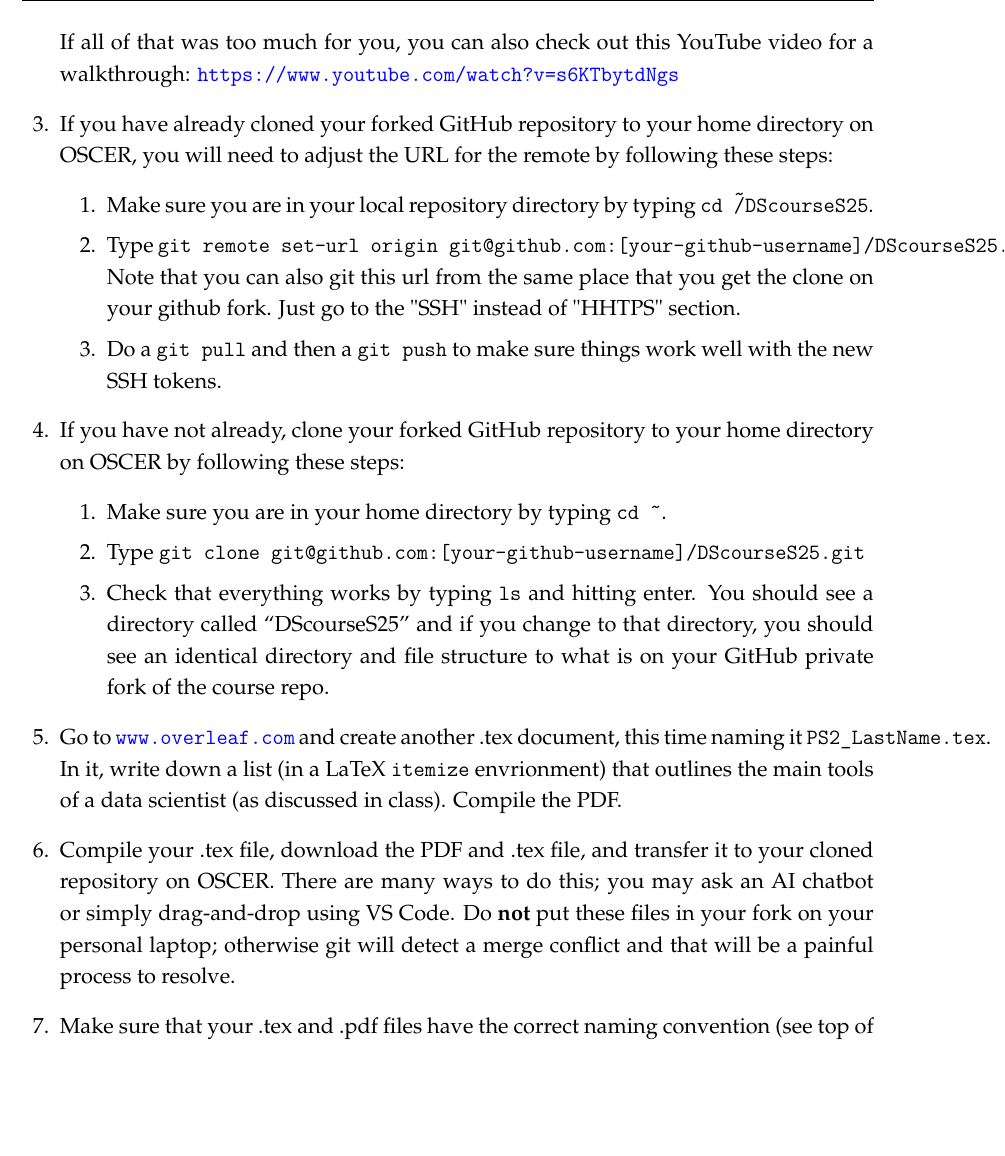
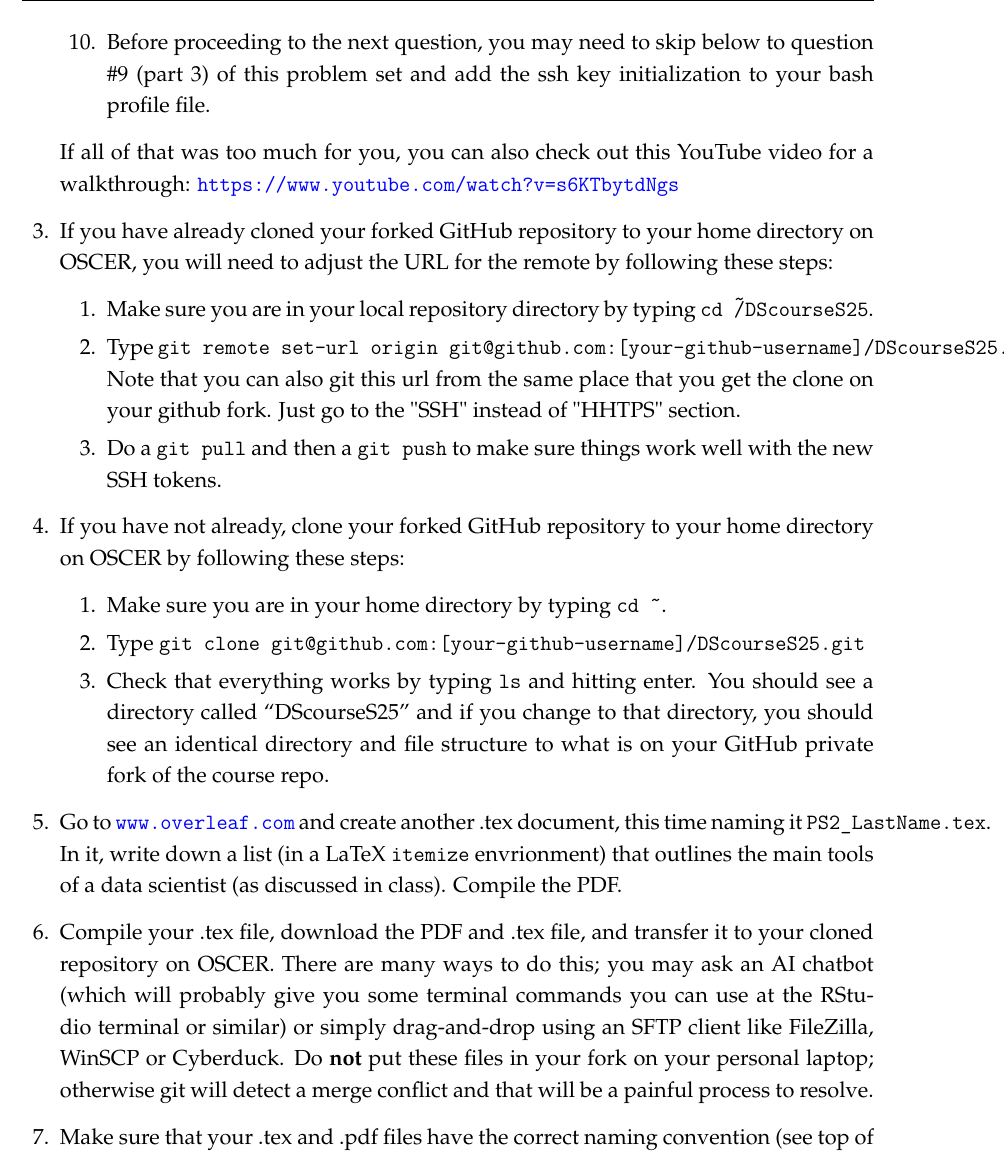
Before and after one commit to willmiller6/DScourseS25, a LaTeX problem sheet (ProblemSets/PS2/PS2.tex): part of page 2 of 4, cut at the place of the change, the shorter picture padded with empty space. Compiled offline with LaTeX, dvips and Ghostscript.

Commit message:
updates to PS2

```diff
--- a/ProblemSets/PS2/PS2.tex
+++ b/ProblemSets/PS2/PS2.tex
@@ -92,5 +92,6 @@ Please follow these steps closely to allow SSH authentication on OSCER:
         Then copy/paste it into the box on the GitHub SSH key webpage
     \end{itemize}
+    \item Before proceeding to the next question, you may need to skip below to question \#9 (part 3) of this problem set and add the ssh key initialization to your bash profile file.
 \end{enumerate}
     If all of that was too much for you, you can also check out this YouTube video for a walkthrough: \url{https://www.youtube.com/watch?v=s6KTbytdNgs}
 \question If you have already cloned your forked GitHub repository to your home directory on OSCER, you will need to adjust the URL for the remote by following these steps:
@@ -108,7 +109,7 @@ Please follow these steps closely to allow SSH authentication on OSCER:
     \item Check that everything works by typing \texttt{ls} and hitting enter. You should see a directory called ``DScourseS25'' and if you change to that directory, you should see an identical directory and file structure to what is on your GitHub private fork of the course repo.
 \end{enumerate}
 \question Go to \url{www.overleaf.com} and create another .tex document, this time naming it \texttt{PS2\_LastName.tex}. In it, write down a list (in a LaTeX \texttt{itemize} envrionment) that outlines the main tools of a data scientist (as discussed in class). Compile the PDF.
-\question Compile your .tex file, download the PDF and .tex file, and transfer it to your cloned repository on OSCER. There are many ways to do this;  you may ask an AI chatbot or simply drag-and-drop using VS Code. Do \textbf{not} put these files in your fork on your personal laptop; otherwise git will detect a merge conflict and that will be a painful process to resolve.
+\question Compile your .tex file, download the PDF and .tex file, and transfer it to your cloned repository on OSCER. There are many ways to do this;  you may ask an AI chatbot (which will probably give you some terminal commands you can use at the RStudio terminal or similar) or simply drag-and-drop using an SFTP client like FileZilla, WinSCP or Cyberduck. Do \textbf{not} put these files in your fork on your personal laptop; otherwise git will detect a merge conflict and that will be a painful process to resolve.
 \question Make sure that your .tex and .pdf files have the correct naming convention (see top of this problem set for directions) and are located in the correct directory. If the directory does not exist, create it using the \texttt{mkdir} command.
 \question Update your OSCER git repository (in your OSCER home directory) by using the following commands:
 \begin{itemize}
```
Also changed, not shown: ProblemSets/PS2/PS2.pdf, ProblemSets/PS2/PS2.tex (2 more changed lines).
